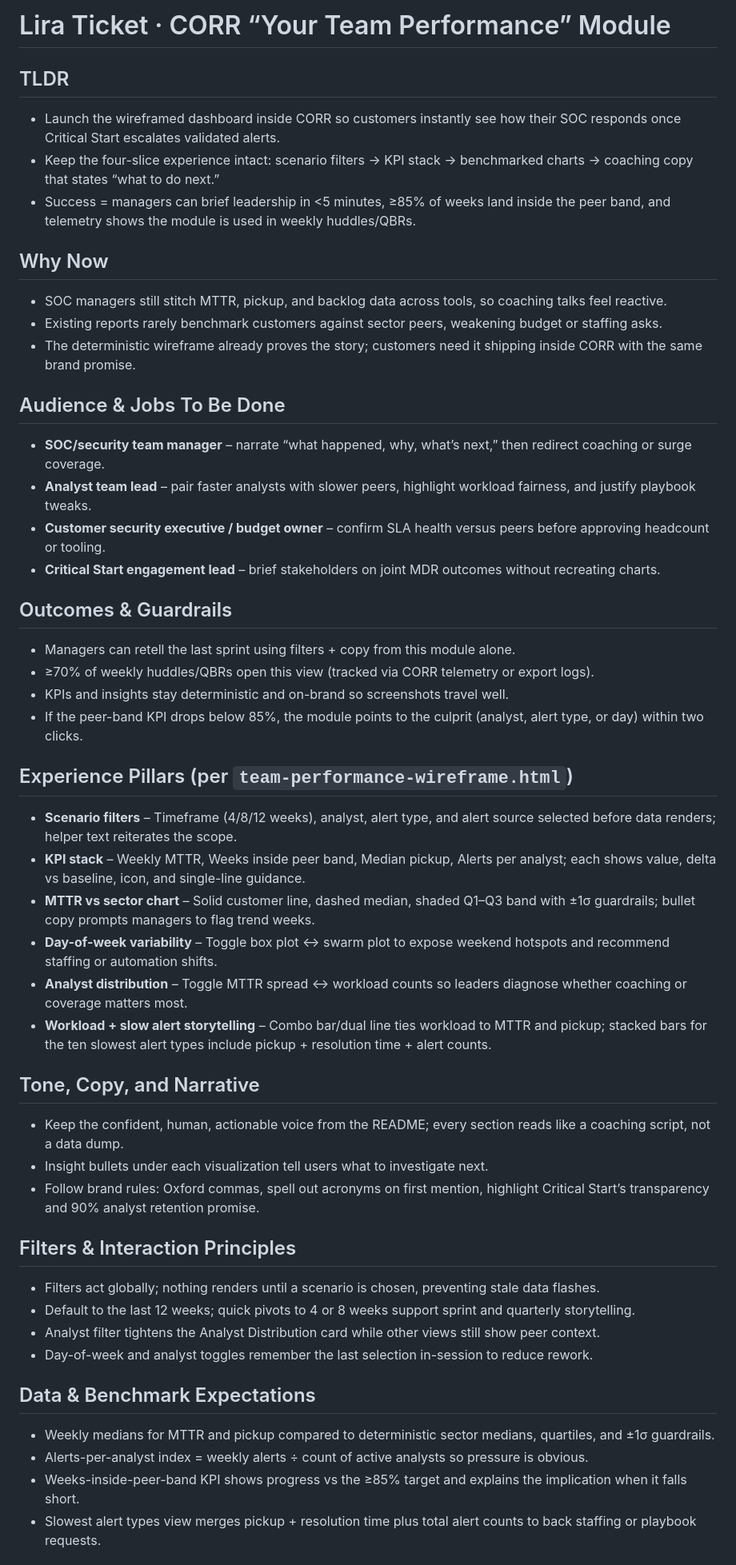
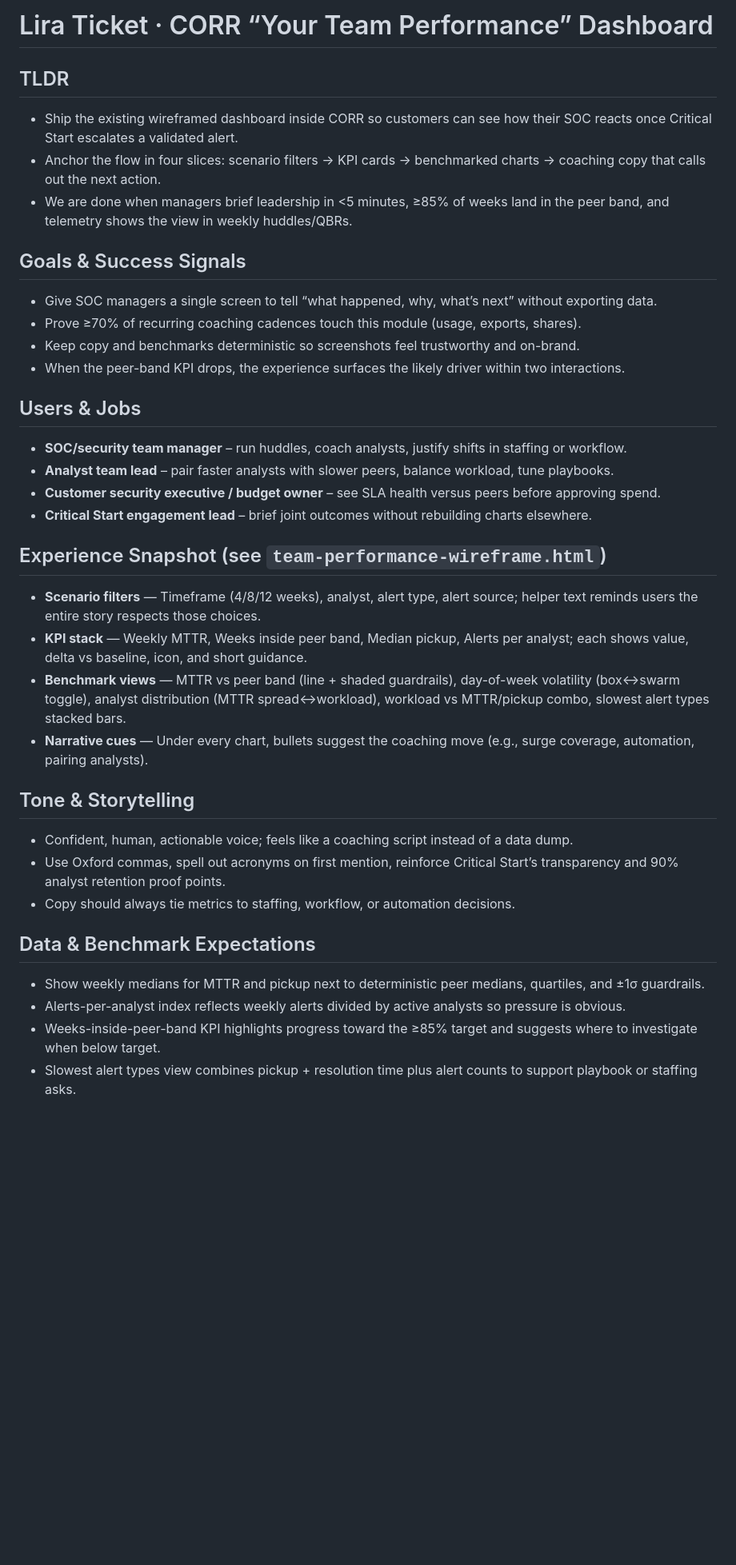
Before and after one commit to peregr956/Your-Team-Performance, a Markdown page: team-performance-lira-ticket.md, the part around one of its changes. Shown at 80% size. Rendered like a GitHub page; blank space fills up the shorter version.

Commit message:
Refactor: Update team performance dashboard ticket copy
Co-authored-by: spearskyle.a <spearskyle.a@gmail.com>

```diff
--- a/team-performance-lira-ticket.md
+++ b/team-performance-lira-ticket.md
@@ -1,49 +1,36 @@
-# Lira Ticket · CORR “Your Team Performance” Module
+# Lira Ticket · CORR “Your Team Performance” Dashboard
 
 ## TLDR
-- Launch the wireframed dashboard inside CORR so customers instantly see how their SOC responds once Critical Start escalates validated alerts.
-- Keep the four-slice experience intact: scenario filters → KPI stack → benchmarked charts → coaching copy that states “what to do next.”
-- Success = managers can brief leadership in <5 minutes, ≥85% of weeks land inside the peer band, and telemetry shows the module is used in weekly huddles/QBRs.
+- Ship the existing wireframed dashboard inside CORR so customers can see how their SOC reacts once Critical Start escalates a validated alert.
+- Anchor the flow in four slices: scenario filters → KPI cards → benchmarked charts → coaching copy that calls out the next action.
+- We are done when managers brief leadership in <5 minutes, ≥85% of weeks land in the peer band, and telemetry shows the view in weekly huddles/QBRs.
 
-## Why Now
-- SOC managers still stitch MTTR, pickup, and backlog data across tools, so coaching talks feel reactive.
-- Existing reports rarely benchmark customers against sector peers, weakening budget or staffing asks.
-- The deterministic wireframe already proves the story; customers need it shipping inside CORR with the same brand promise.
+## Goals & Success Signals
+- Give SOC managers a single screen to tell “what happened, why, what’s next” without exporting data.
+- Prove ≥70% of recurring coaching cadences touch this module (usage, exports, shares).
+- Keep copy and benchmarks deterministic so screenshots feel trustworthy and on-brand.
+- When the peer-band KPI drops, the experience surfaces the likely driver within two interactions.
 
-## Audience & Jobs To Be Done
-- **SOC/security team manager** – narrate “what happened, why, what’s next,” then redirect coaching or surge coverage.
-- **Analyst team lead** – pair faster analysts with slower peers, highlight workload fairness, and justify playbook tweaks.
-- **Customer security executive / budget owner** – confirm SLA health versus peers before approving headcount or tooling.
-- **Critical Start engagement lead** – brief stakeholders on joint MDR outcomes without recreating charts.
+## Users & Jobs
+- **SOC/security team manager** – run huddles, coach analysts, justify shifts in staffing or workflow.
+- **Analyst team lead** – pair faster analysts with slower peers, balance workload, tune playbooks.
+- **Customer security executive / budget owner** – see SLA health versus peers before approving spend.
+- **Critical Start engagement lead** – brief joint outcomes without rebuilding charts elsewhere.
 
-## Outcomes & Guardrails
-- Managers can retell the last sprint using filters + copy from this module alone.
-- ≥70% of weekly huddles/QBRs open this view (tracked via CORR telemetry or export logs).
-- KPIs and insights stay deterministic and on-brand so screenshots travel well.
-- If the peer-band KPI drops below 85%, the module points to the culprit (analyst, alert type, or day) within two clicks.
+## Experience Snapshot (see `team-performance-wireframe.html`)
+- **Scenario filters** — Timeframe (4/8/12 weeks), analyst, alert type, alert source; helper text reminds users the entire story respects those choices.
+- **KPI stack** — Weekly MTTR, Weeks inside peer band, Median pickup, Alerts per analyst; each shows value, delta vs baseline, icon, and short guidance.
+- **Benchmark views** — MTTR vs peer band (line + shaded guardrails), day-of-week volatility (box↔swarm toggle), analyst distribution (MTTR spread↔workload), workload vs MTTR/pickup combo, slowest alert types stacked bars.
+- **Narrative cues** — Under every chart, bullets suggest the coaching move (e.g., surge coverage, automation, pairing analysts).
 
-## Experience Pillars (per `team-performance-wireframe.html`)
-- **Scenario filters** – Timeframe (4/8/12 weeks), analyst, alert type, and alert source selected before data renders; helper text reiterates the scope.
-- **KPI stack** – Weekly MTTR, Weeks inside peer band, Median pickup, Alerts per analyst; each shows value, delta vs baseline, icon, and single-line guidance.
-- **MTTR vs sector chart** – Solid customer line, dashed median, shaded Q1–Q3 band with ±1σ guardrails; bullet copy prompts managers to flag trend weeks.
-- **Day-of-week variability** – Toggle box plot ↔ swarm plot to expose weekend hotspots and recommend staffing or automation shifts.
-- **Analyst distribution** – Toggle MTTR spread ↔ workload counts so leaders diagnose whether coaching or coverage matters most.
-- **Workload + slow alert storytelling** – Combo bar/dual line ties workload to MTTR and pickup; stacked bars for the ten slowest alert types include pickup + resolution time + alert counts.
-
-## Tone, Copy, and Narrative
-- Keep the confident, human, actionable voice from the README; every section reads like a coaching script, not a data dump.
-- Insight bullets under each visualization tell users what to investigate next.
-- Follow brand rules: Oxford commas, spell out acronyms on first mention, highlight Critical Start’s transparency and 90% analyst retention promise.
-
-## Filters & Interaction Principles
-- Filters act globally; nothing renders until a scenario is chosen, preventing stale data flashes.
-- Default to the last 12 weeks; quick pivots to 4 or 8 weeks support sprint and quarterly storytelling.
-- Analyst filter tightens the Analyst Distribution card while other views still show peer context.
-- Day-of-week and analyst toggles remember the last selection in-session to reduce rework.
+## Tone & Storytelling
+- Confident, human, actionable voice; feels like a coaching script instead of a data dump.
+- Use Oxford commas, spell out acronyms on first mention, reinforce Critical Start’s transparency and 90% analyst retention proof points.
+- Copy should always tie metrics to staffing, workflow, or automation decisions.
 
 ## Data & Benchmark Expectations
-- Weekly medians for MTTR and pickup compared to deterministic sector medians, quartiles, and ±1σ guardrails.
-- Alerts-per-analyst index = weekly alerts ÷ count of active analysts so pressure is obvious.
-- Weeks-inside-peer-band KPI shows progress vs the ≥85% target and explains the implication when it falls short.
-- Slowest alert types view merges pickup + resolution time plus total alert counts to back staffing or playbook requests.
+- Show weekly medians for MTTR and pickup next to deterministic peer medians, quartiles, and ±1σ guardrails.
+- Alerts-per-analyst index reflects weekly alerts divided by active analysts so pressure is obvious.
+- Weeks-inside-peer-band KPI highlights progress toward the ≥85% target and suggests where to investigate when below target.
+- Slowest alert types view combines pickup + resolution time plus alert counts to support playbook or staffing asks.
 
```
Also changed, not shown: other parts of team-performance-lira-ticket.md (+11 -10 lines).
